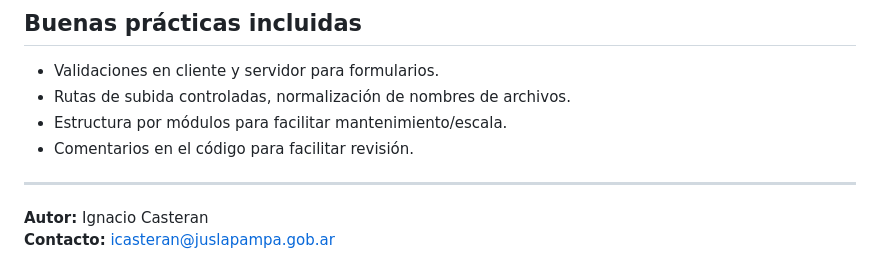
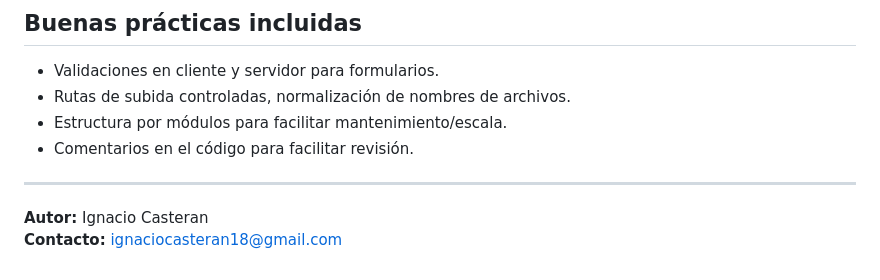
Before and after one commit to IgnacioCasteran/tablero-innovacion, a Markdown page: README.md, the part around the change. GitHub-like rendering.

```diff
--- a/README.md
+++ b/README.md
@@ -110,4 +110,4 @@ El proyecto fue desarrollado y probado en el siguiente entorno:
 ---
 
 **Autor:** Ignacio Casteran
-**Contacto:** icasteran@juslapampa.gob.ar
+**Contacto:** ignaciocasteran18@gmail.com
```
